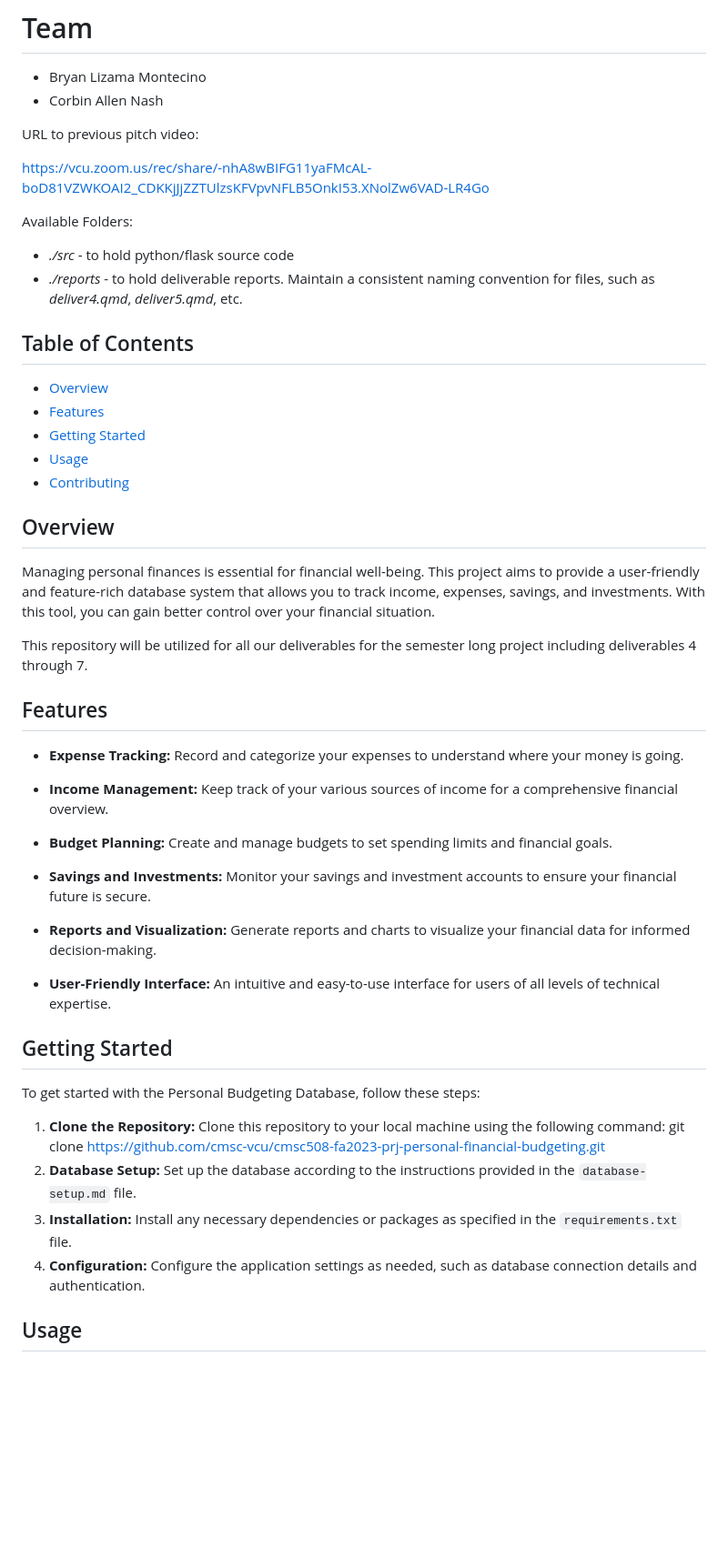
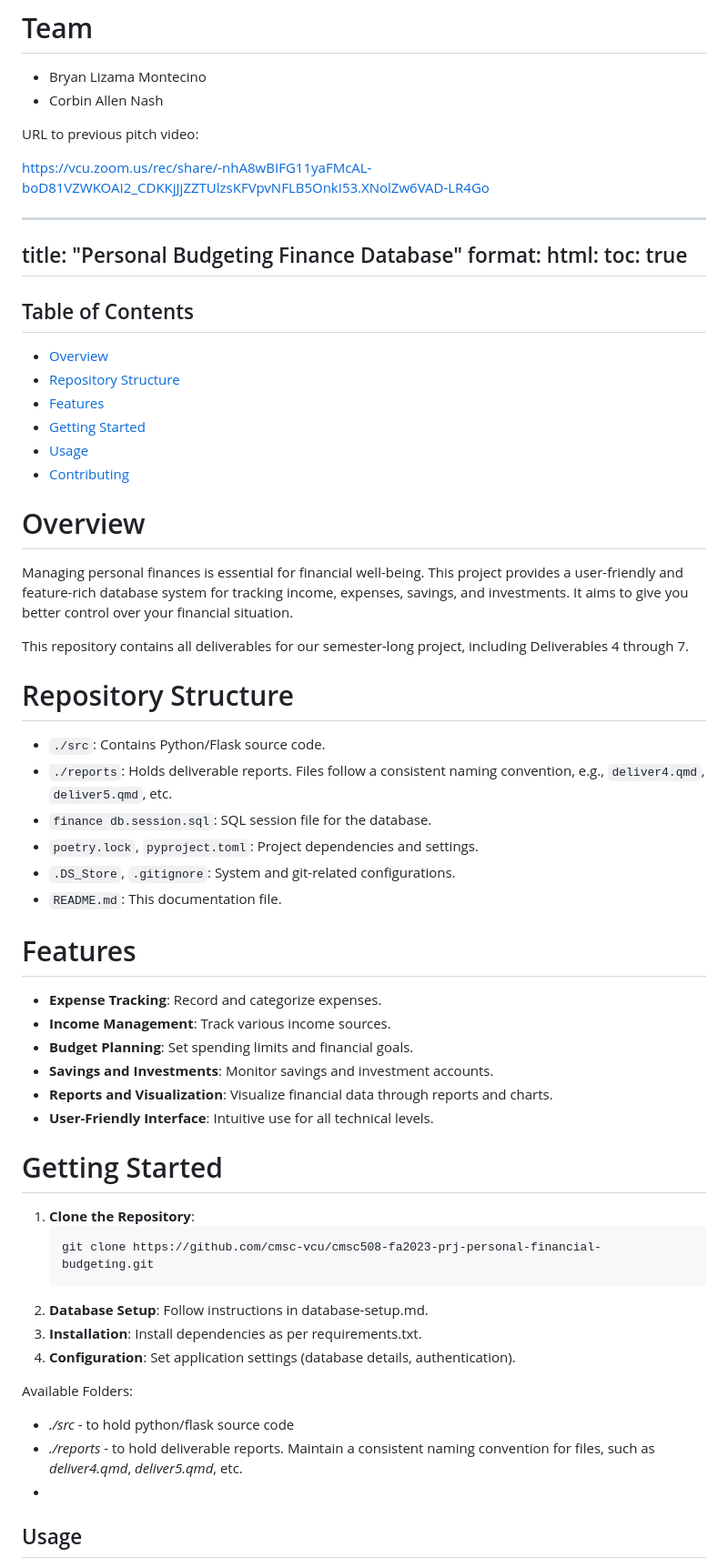
Before and after one commit to cmsc-vcu/cmsc508-fa2023-prj-personal-financial-budgeting, a Markdown page: README.md, the part around the change. Shown at 91% size. Drawn GitHub-style; blank space fills up the shorter version.

````diff
--- a/README.md
+++ b/README.md
@@ -10,45 +10,61 @@ URL to previous pitch video:
 
 <https://vcu.zoom.us/rec/share/-nhA8wBIFG11yaFMcAL-boD81VZWKOAI2_CDKKjJjZZTUlzsKFVpvNFLB5OnkI53.XNolZw6VAD-LR4Go>
 
-Available Folders:
-- *./src* - to hold python/flask source code
-- *./reports* - to hold deliverable reports. Maintain a consistent naming convention for files, such as *deliver4.qmd*, *deliver5.qmd*, etc.
+---
+title: "Personal Budgeting Finance Database"
+format:
+  html:
+    toc: true
+---
 
 ## Table of Contents
 - [Overview](#overview)
+- [Repository Structure](#repository-structure)
 - [Features](#features)
 - [Getting Started](#getting-started)
 - [Usage](#usage)
 - [Contributing](#contributing)
 
-## Overview
+# Overview
 
-Managing personal finances is essential for financial well-being. This project aims to provide a user-friendly and feature-rich database system that allows you to track income, expenses, savings, and investments. With this tool, you can gain better control over your financial situation.
+Managing personal finances is essential for financial well-being. This project provides a user-friendly and feature-rich database system for tracking income, expenses, savings, and investments. It aims to give you better control over your financial situation.
 
-This repository will be utilized for all our deliverables for the semester long project including deliverables 4 through 7.
+This repository contains all deliverables for our semester-long project, including Deliverables 4 through 7.
 
-## Features
+# Repository Structure
 
-- **Expense Tracking:** Record and categorize your expenses to understand where your money is going.
+- `./src`: Contains Python/Flask source code.
+- `./reports`: Holds deliverable reports. Files follow a consistent naming convention, e.g., `deliver4.qmd`, `deliver5.qmd`, etc.
+- `finance db.session.sql`: SQL session file for the database.
+- `poetry.lock`, `pyproject.toml`: Project dependencies and settings.
+- `.DS_Store`, `.gitignore`: System and git-related configurations.
+- `README.md`: This documentation file.
 
-- **Income Management:** Keep track of your various sources of income for a comprehensive financial overview.
+# Features
 
-- **Budget Planning:** Create and manage budgets to set spending limits and financial goals.
+- **Expense Tracking**: Record and categorize expenses.
+- **Income Management**: Track various income sources.
+- **Budget Planning**: Set spending limits and financial goals.
+- **Savings and Investments**: Monitor savings and investment accounts.
+- **Reports and Visualization**: Visualize financial data through reports and charts.
+- **User-Friendly Interface**: Intuitive use for all technical levels.
 
-- **Savings and Investments:** Monitor your savings and investment accounts to ensure your financial future is secure.
+# Getting Started
 
-- **Reports and Visualization:** Generate reports and charts to visualize your financial data for informed decision-making.
+1. **Clone the Repository**:
+   ```bash
+   git clone https://github.com/cmsc-vcu/cmsc508-fa2023-prj-personal-financial-budgeting.git
+2. **Database Setup**:
+   Follow instructions in database-setup.md.
+3. **Installation**:
+   Install dependencies as per requirements.txt.
+4. **Configuration**:
+   Set application settings (database details, authentication).
 
-- **User-Friendly Interface:** An intuitive and easy-to-use interface for users of all levels of technical expertise.
-
-## Getting Started
-
-To get started with the Personal Budgeting Database, follow these steps:
-1. **Clone the Repository:** Clone this repository to your local machine using the following command: git clone https://github.com/cmsc-vcu/cmsc508-fa2023-prj-personal-financial-budgeting.git
-2. **Database Setup:** Set up the database according to the instructions provided in the `database-setup.md` file.
-3. **Installation:** Install any necessary dependencies or packages as specified in the `requirements.txt` file.
-4. **Configuration:** Configure the application settings as needed, such as database connection details and authentication.
-
+Available Folders:
+- *./src* - to hold python/flask source code
+- *./reports* - to hold deliverable reports. Maintain a consistent naming convention for files, such as *deliver4.qmd*, *deliver5.qmd*, etc.
+-
 ## Usage
 
 1. Run the application by executing the main script or command provided in the project.
````
